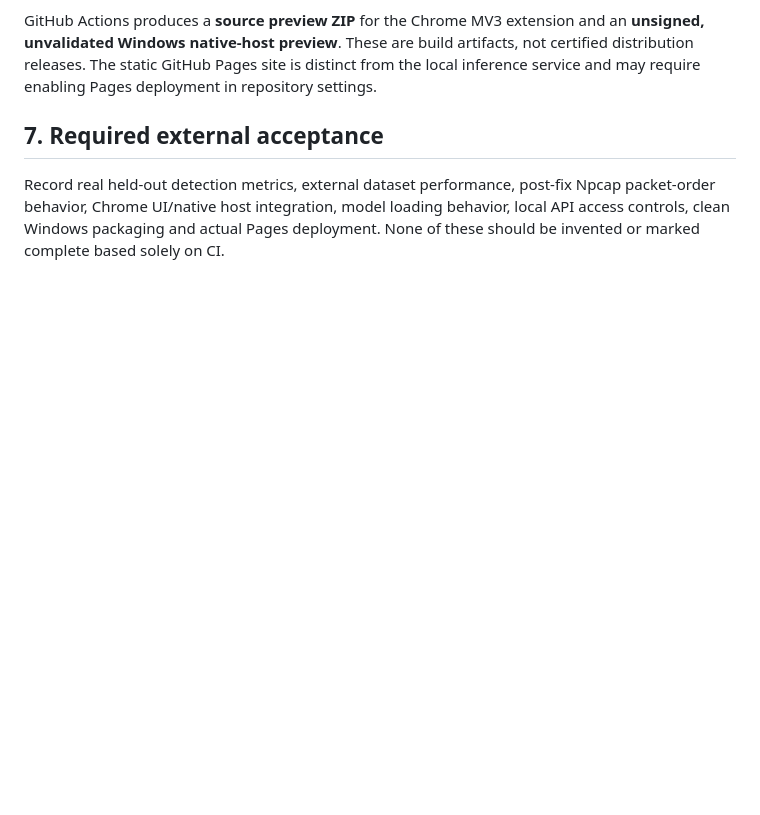
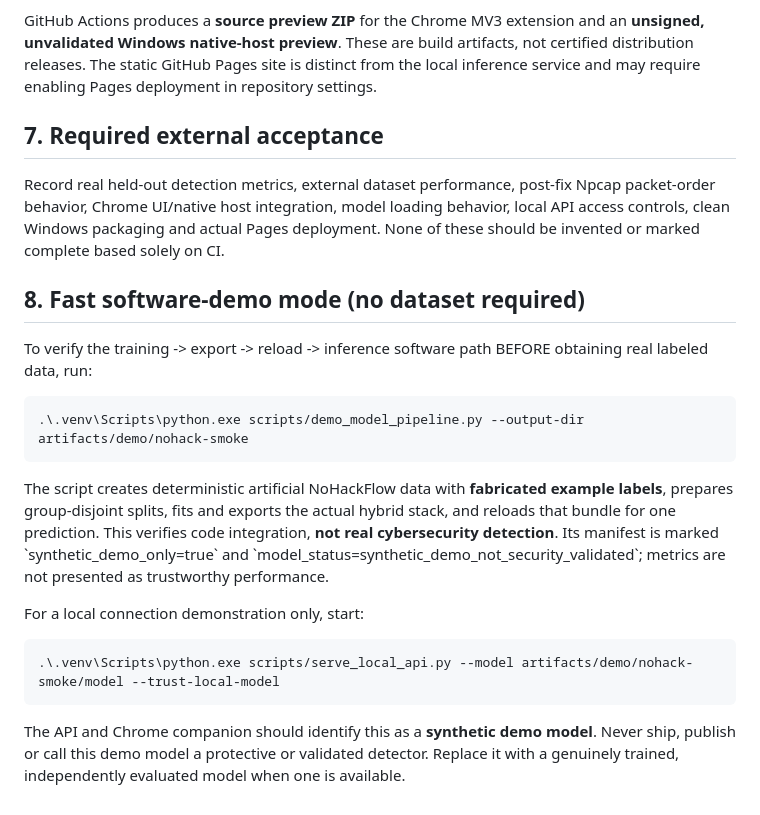
Before and after one commit to shanmukhdatta/No-Hack-, a Markdown page: docs/LOCAL_MODEL_CONNECTION.md, the part around the change. Rendered like a GitHub page; blank space fills up the shorter version.

Commit message:
docs/tests: document demo-only trained artifacts and exact model status

```diff
--- a/docs/LOCAL_MODEL_CONNECTION.md
+++ b/docs/LOCAL_MODEL_CONNECTION.md
@@ -62,3 +62,18 @@ GitHub Actions produces a **source preview ZIP** for the Chrome MV3 extension an
 ## 7. Required external acceptance
 
 Record real held-out detection metrics, external dataset performance, post-fix Npcap packet-order behavior, Chrome UI/native host integration, model loading behavior, local API access controls, clean Windows packaging and actual Pages deployment. None of these should be invented or marked complete based solely on CI.
+
+
+## 8. Fast software-demo mode (no dataset required)
+
+To verify the training -> export -> reload -> inference software path BEFORE obtaining real labeled data, run:
+
+    .\.venv\Scripts\python.exe scripts/demo_model_pipeline.py --output-dir artifacts/demo/nohack-smoke
+
+The script creates deterministic artificial NoHackFlow data with **fabricated example labels**, prepares group-disjoint splits, fits and exports the actual hybrid stack, and reloads that bundle for one prediction. This verifies code integration, **not real cybersecurity detection**. Its manifest is marked \`synthetic_demo_only=true\` and \`model_status=synthetic_demo_not_security_validated\`; metrics are not presented as trustworthy performance.
+
+For a local connection demonstration only, start:
+
+    .\.venv\Scripts\python.exe scripts/serve_local_api.py --model artifacts/demo/nohack-smoke/model --trust-local-model
+
+The API and Chrome companion should identify this as a **synthetic demo model**. Never ship, publish or call this demo model a protective or validated detector. Replace it with a genuinely trained, independently evaluated model when one is available.
```
